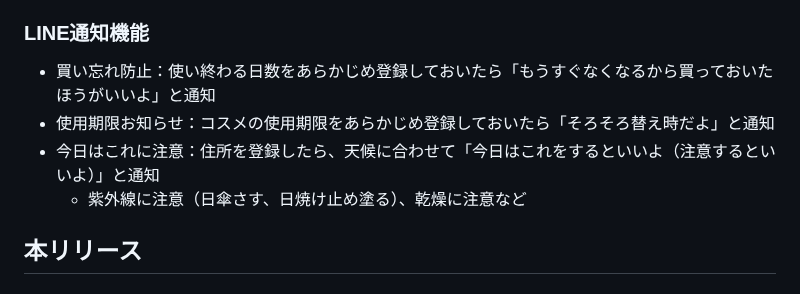
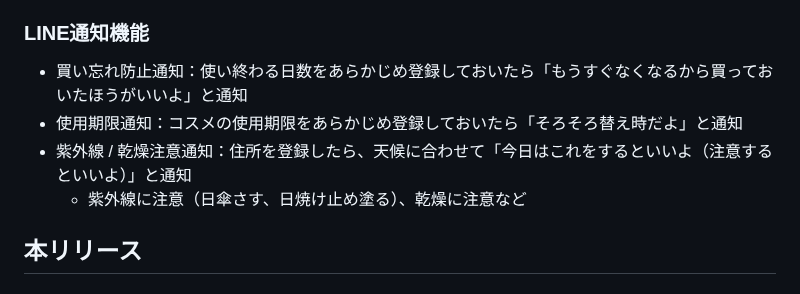
Before and after one commit to rk0325/korecare, a Markdown page: README.md, the part around the change. GitHub-like rendering.

```diff
--- a/README.md
+++ b/README.md
@@ -31,9 +31,9 @@
   - セットの場合は「化粧水＋美容液＋クリーム」セットなど
 
 ### LINE通知機能
-- 買い忘れ防止：使い終わる日数をあらかじめ登録しておいたら「もうすぐなくなるから買っておいたほうがいいよ」と通知
-- 使用期限お知らせ：コスメの使用期限をあらかじめ登録しておいたら「そろそろ替え時だよ」と通知
-- 今日はこれに注意：住所を登録したら、天候に合わせて「今日はこれをするといいよ（注意するといいよ）」と通知
+- 買い忘れ防止通知：使い終わる日数をあらかじめ登録しておいたら「もうすぐなくなるから買っておいたほうがいいよ」と通知
+- 使用期限通知：コスメの使用期限をあらかじめ登録しておいたら「そろそろ替え時だよ」と通知
+- 紫外線 / 乾燥注意通知：住所を登録したら、天候に合わせて「今日はこれをするといいよ（注意するといいよ）」と通知
   - 紫外線に注意（日傘さす、日焼け止め塗る）、乾燥に注意など
 
 ## 本リリース
```
